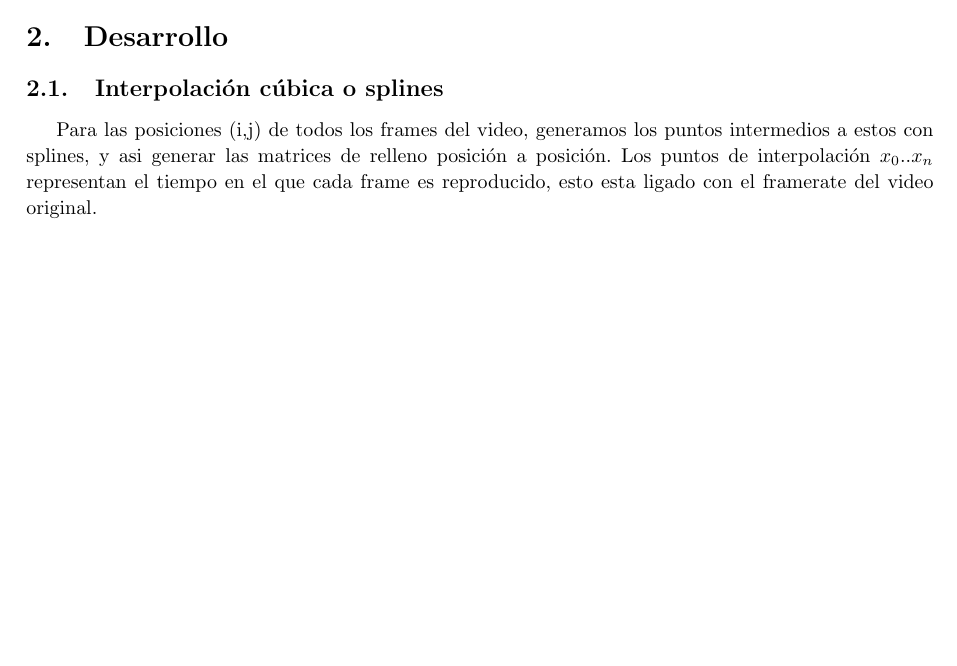
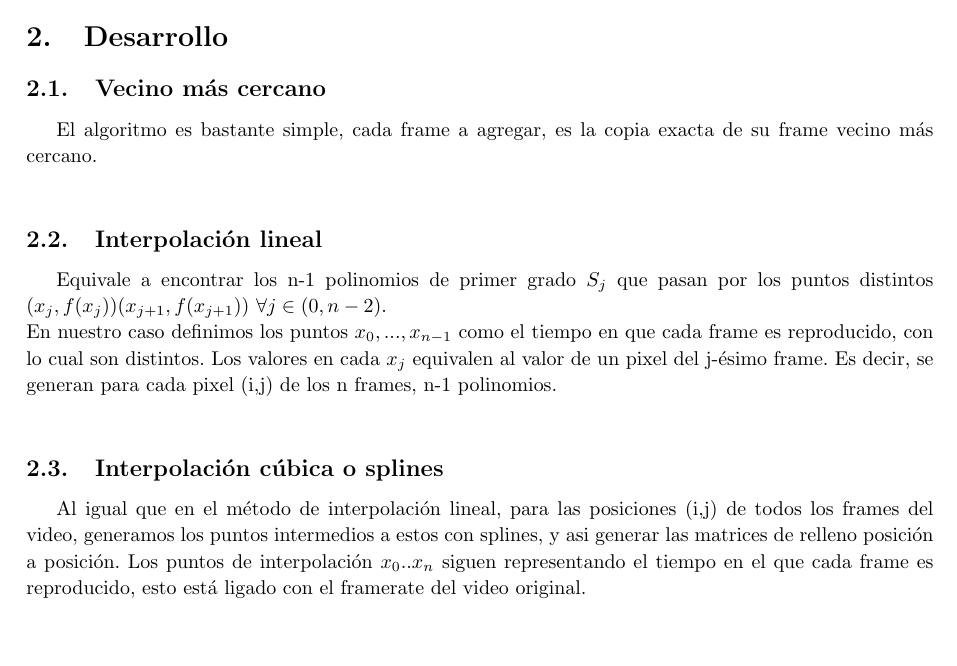
Before and after one commit to lauramuino/metodosTP3, a LaTeX document (docs/informe/informe.tex, which reads docs/informe/desarrollo.tex): part of page 4 of 7, cut so that both start at the same text. Compiled offline with pdfLaTeX.

Commit message:
sigo haciendo desarrollo, ponele

```diff
--- a/docs/informe/desarrollo.tex
+++ b/docs/informe/desarrollo.tex
@@ -1,5 +1,15 @@
 \section{Desarrollo}
+
+\subsection{Vecino más cercano}
+El algoritmo es bastante simple, cada frame a agregar, es la copia exacta de su frame vecino más cercano.\\
+
+\subsection{Interpolación lineal}
+Equivale a encontrar los n-1 polinomios de primer grado $S_{j}$ que pasan por los puntos distintos $(x_{j},f(x_{j}))(x_{j+1},f(x_{j+1}))$ $\forall j \in (0,n-2)$.\\
+En nuestro caso definimos los puntos $x_{0}, ... , x_{n-1}$ como el tiempo en que cada frame es reproducido, con lo cual son distintos. Los valores en cada $x_{j}$ equivalen al valor de un pixel del j-ésimo frame. Es decir, se generan para cada pixel (i,j) de los n frames, n-1 polinomios.\\
+
 
 \subsection{Interpolación cúbica o splines}
 
-Para las posiciones (i,j) de todos los frames del video, generamos los puntos intermedios a estos con splines, y asi generar las matrices de relleno posición a posición. Los puntos de interpolación $x_{0} .. x_{n}$ representan el tiempo en el que cada frame es reproducido, esto esta ligado con el framerate del video original.
+Al igual que en el método de interpolación lineal, para las posiciones (i,j) de todos los frames del video, generamos los puntos intermedios a estos con splines, y asi generar las matrices de relleno posición a posición. Los puntos de interpolación $x_{0} .. x_{n}$ siguen representando el tiempo en el que cada frame es reproducido, esto está ligado con el framerate del video original.\\
+
+%mañana hago lo del burder =_=
```
